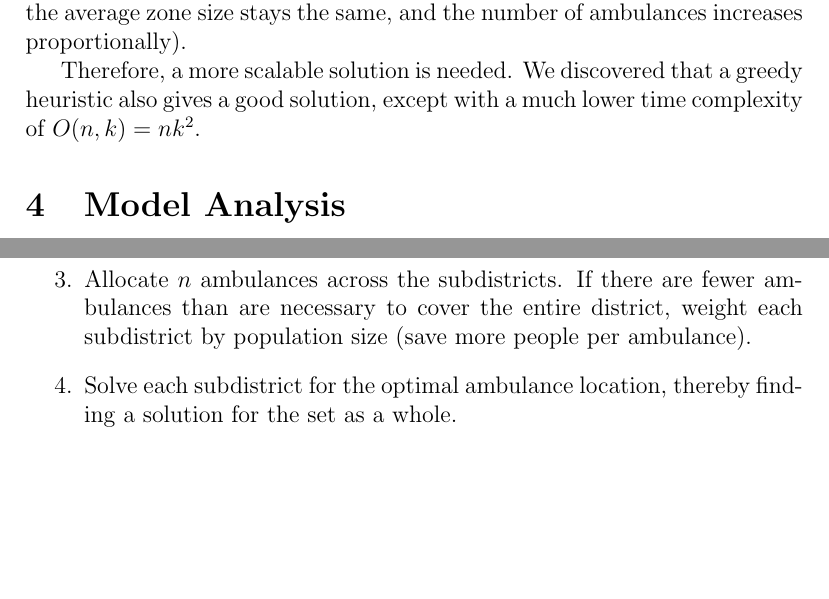
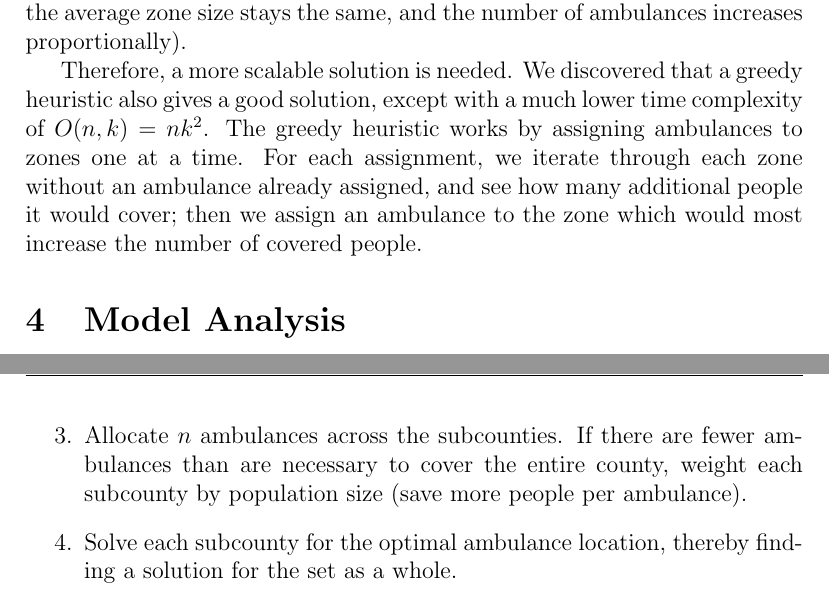
Before and after one commit to siddk/himcm-2013, a LaTeX document (LaTeX/paper.tex): two parts of pages 7 and 9 of 10 before the commit and two parts of pages 7 and 10 of 10 after it, joined at a grey line, cut so that both start at the same text, the shorter picture padded with empty space. Compiled offline with pdfLaTeX.

Commit message:
further progress on ambulance distribution

```diff
--- a/LaTeX/paper.tex
+++ b/LaTeX/paper.tex
@@ -24,7 +24,7 @@
 \renewcommand{\headrulewidth}{.8pt}
 %\renewcommand{\footrulewidth}{.8pt}
 
-\title{\textbf{Emergency Service Location Optimization in a Multi-Zone District based on Population Distribution}}
+\title{\textbf{Emergency Service Location Optimization in a Multi-Zone County based on Population Distribution}}
 \author{Team 4552}
 
 \date{November 15, 2013}
@@ -164,7 +164,10 @@ increases the computations required by a factor of 2 million (assuming the avera
 and the number of ambulances increases proportionally).
 
 Therefore, a more scalable solution is needed. We discovered that a greedy heuristic also gives a good solution,
-except with a much lower time complexity of $O(n, k) = n k^2$.
+except with a much lower time complexity of $O(n, k) = n k^2$. The greedy heuristic works by assigning ambulances to zones
+one at a time. For each assignment, we iterate through each zone without an ambulance already assigned, and see how many
+additional people it would cover; then we assign an ambulance to the zone which would most increase the number of
+covered people.
 
 \section{Model Analysis}
 
@@ -240,7 +245,8 @@ One such way to implement a solution in this manner would be in the following fa
 
-\item Allocate $n$ ambulances across the subdistricts. If there are fewer ambulances than are necessary to cover the entire district, weight each subdistrict by population size (save more people per ambulance).
+\item Allocate $n$ ambulances across the subcounties. If there are fewer ambulances than are necessary to cover
+    the entire county, weight each subcounty by population size (save more people per ambulance).
 
-\item Solve each subdistrict for the optimal ambulance location, thereby finding a solution for the set as a whole.
+\item Solve each subcounty for the optimal ambulance location, thereby finding a solution for the set as a whole.
 \end{enumerate}
 
 While we are not guaranteed to find the optimal solution to ambulance location, we will be provided with a relatively
```
Also changed, not shown: LaTeX/paper.tex (14 more changed lines).
